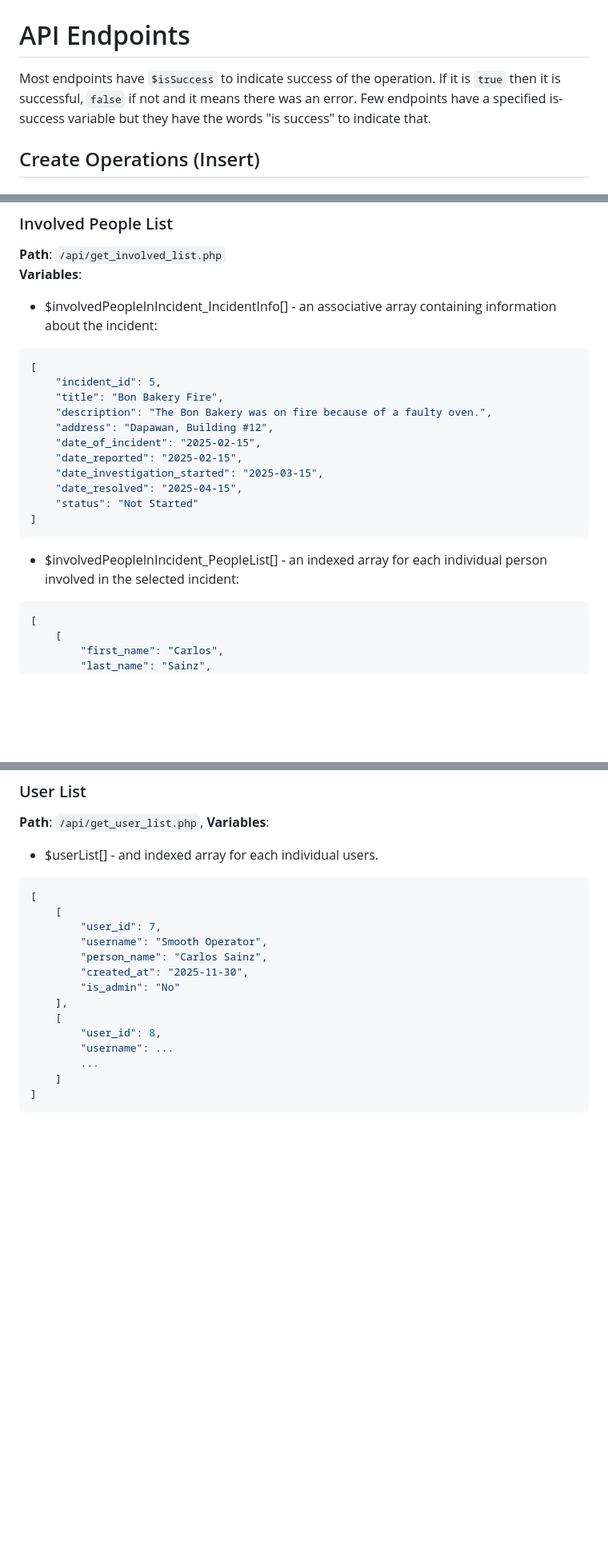
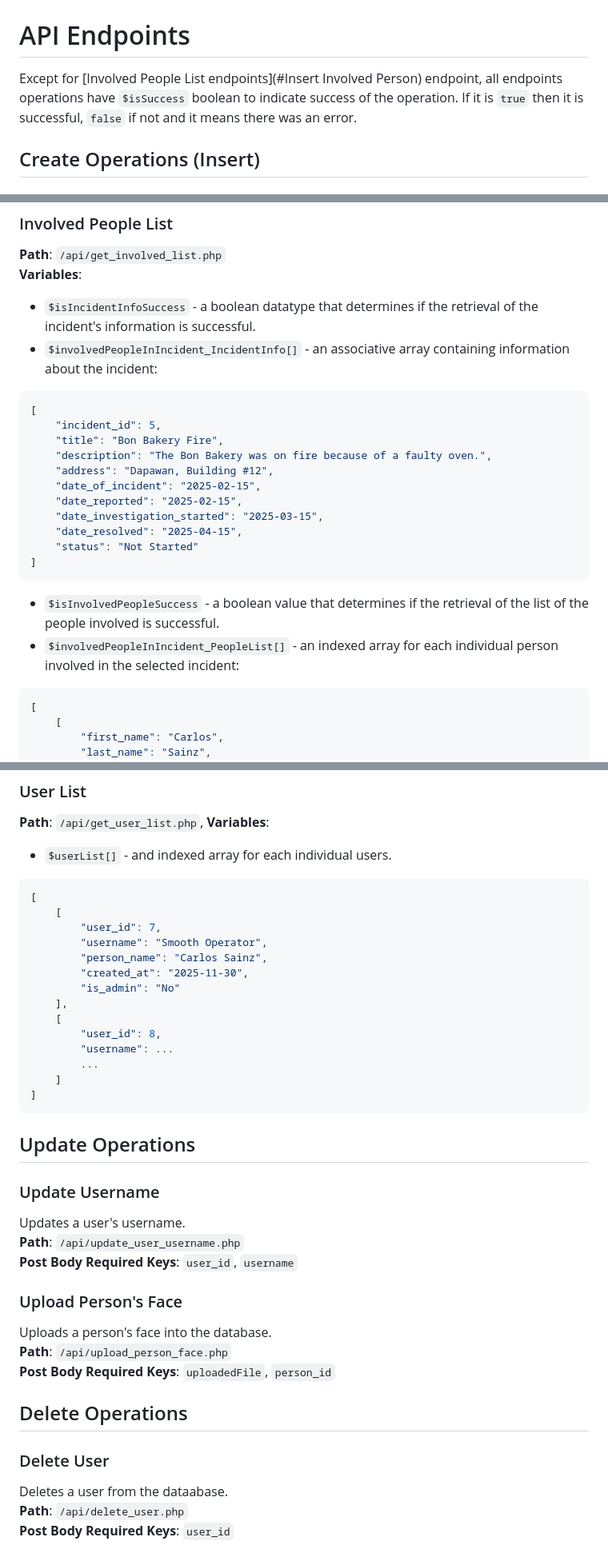
Before and after one commit to ridzzac/IT16_Final-Project, a Markdown page: FRONTEND_GUIDELINES.md, 3 parts joined by grey strips. Shown at 80% size. GitHub-like rendering; blank space fills up the shorter version.

Commit message:
Update FRONTEND_GUIDELINES with API details
Added details for API endpoints and operations.

````diff
--- a/FRONTEND_GUIDELINES.md
+++ b/FRONTEND_GUIDELINES.md
@@ -1,8 +1,7 @@
 # Front-end Guidelines
 
 # API Endpoints
-Most endpoints have `$isSuccess` to indicate success of the operation. If it is `true` then it is successful, `false` if not and it means there was an error.
-Few endpoints have a specified is-success variable but they have the words "is success" to indicate that.
+Except for [Involved People List endpoints](#Insert Involved Person) endpoint, all endpoints operations have `$isSuccess` boolean to indicate success of the operation. If it is `true` then it is successful, `false` if not and it means there was an error.
 ## Create Operations (Insert)
 ### Insert Person
 Inserts a person to the database.<br>
@@ -80,7 +79,8 @@ __Variables__:
 ### Involved People List
 __Path__: `/api/get_involved_list.php`<br>
 __Variables__:
-- $involvedPeopleInIncident_IncidentInfo[] - an associative array containing information about the incident:
+- `$isIncidentInfoSuccess` - a boolean datatype that determines if the retrieval of the incident's information is successful.
+- `$involvedPeopleInIncident_IncidentInfo[]` - an associative array containing information about the incident:
 ```php
 [
     "incident_id": 5,
@@ -94,7 +94,8 @@ __Variables__:
     "status": "Not Started"
 ]
 ```
-- $involvedPeopleInIncident_PeopleList[] - an indexed array for each individual person involved in the selected incident:
+- `$isInvolvedPeopleSuccess` - a boolean value that determines if the retrieval of the list of the people involved is successful.
+- `$involvedPeopleInIncident_PeopleList[]` - an indexed array for each individual person involved in the selected incident:
 ```php
 [
     [
@@ -117,7 +118,7 @@ __Variables__:
 ### User List
 __Path__: `/api/get_user_list.php`,
 __Variables__:
-- $userList[] - and indexed array for each individual users.
+- `$userList[]` - and indexed array for each individual users.
 ```php
 [
     [
@@ -135,4 +136,19 @@ __Variables__:
 ]
 ```
 
-##
+## Update Operations
+### Update Username
+Updates a user's username.<br>
+__Path__: `/api/update_user_username.php`<br>
+__Post Body Required Keys__: `user_id`, `username`
+
+### Upload Person's Face
+Uploads a person's face into the database.<br>
+__Path__: `/api/upload_person_face.php`<br>
+__Post Body Required Keys__: `uploadedFile`, `person_id`
+
+## Delete Operations
+### Delete User
+Deletes a user from the dataabase.<br>
+__Path__: `/api/delete_user.php`<br>
+__Post Body Required Keys__: `user_id`
````
Also changed, not shown: other parts of FRONTEND_GUIDELINES.md (+7 -7 lines).
